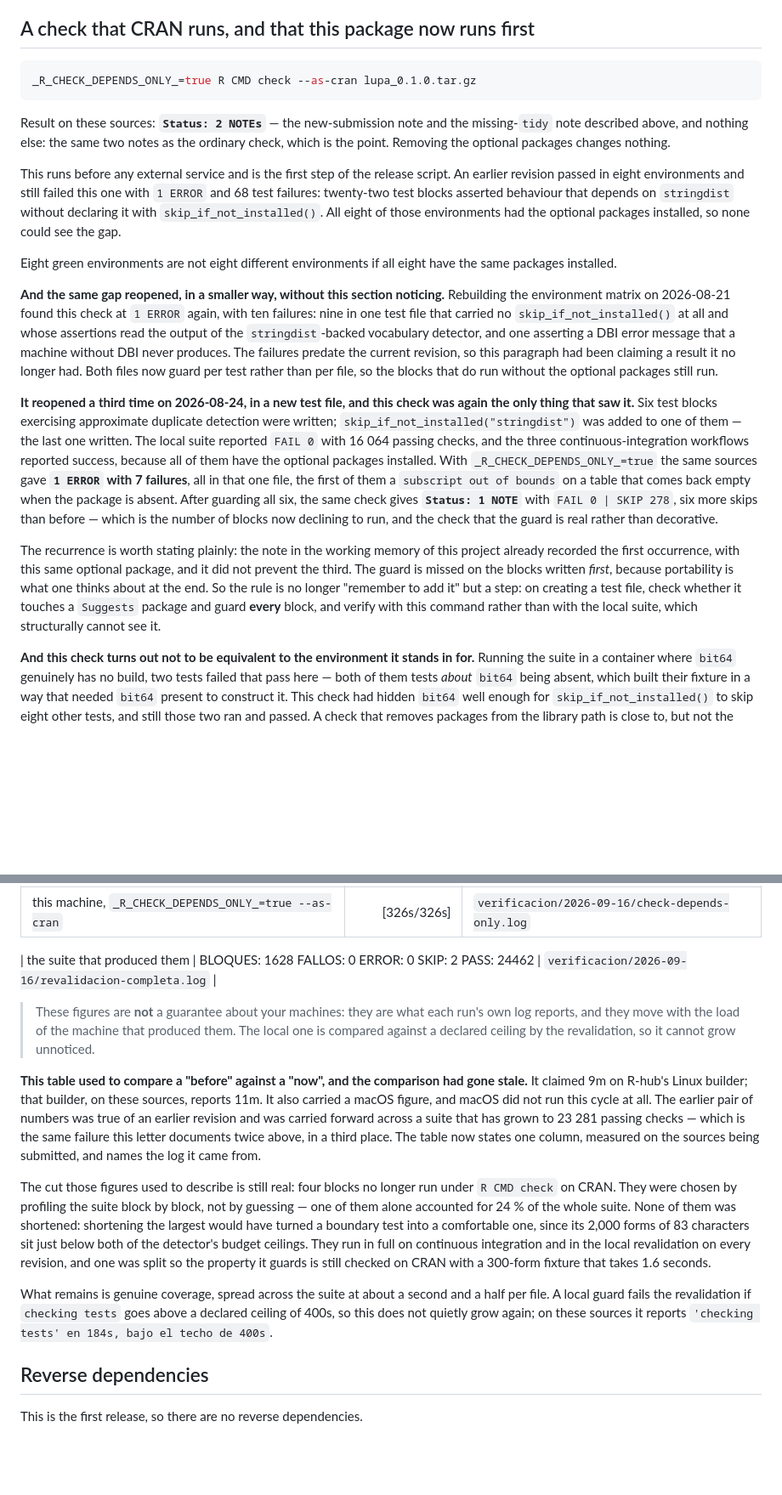
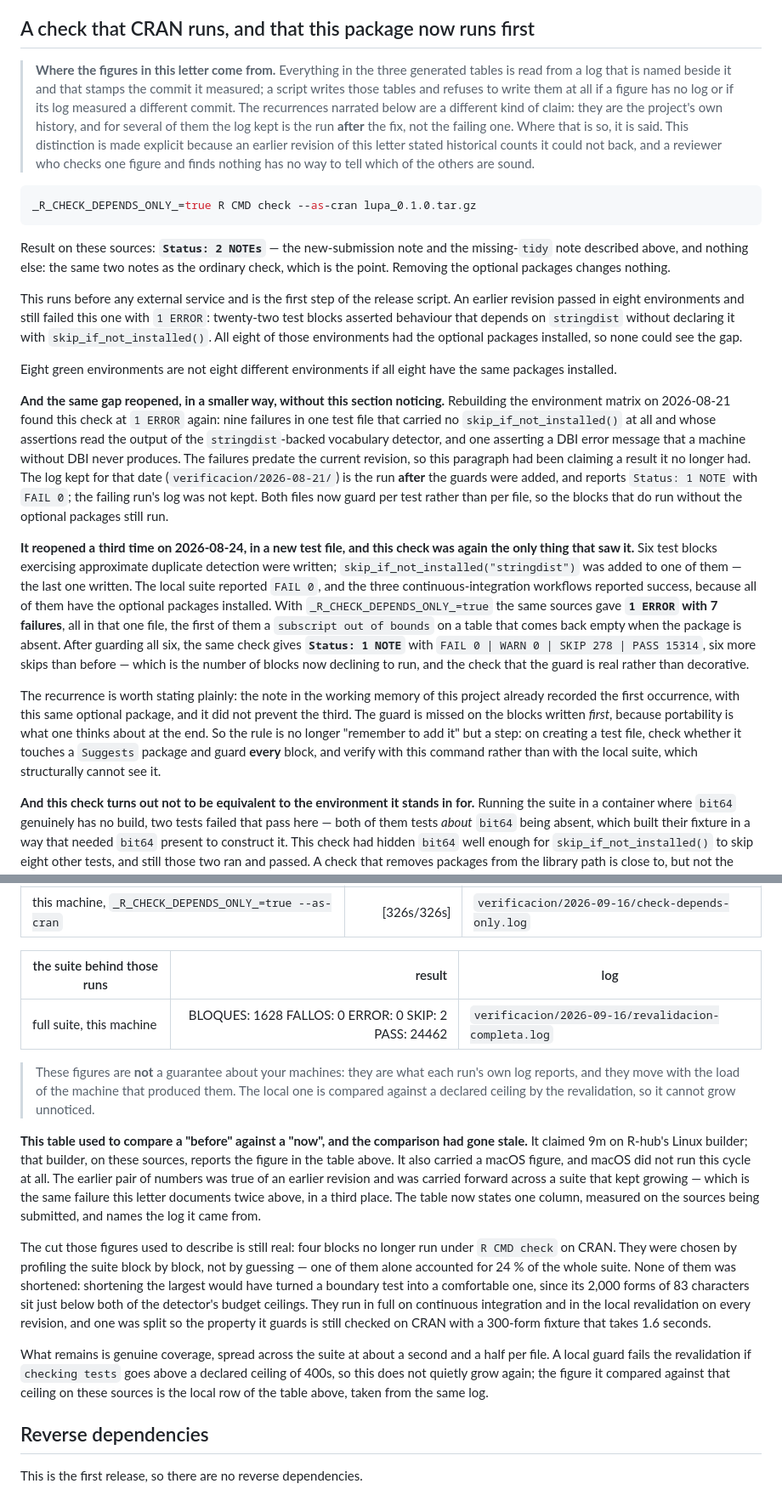
Before and after one commit to sebollin/lupa, a Markdown page: cran-comments.md, 2 parts joined by grey strips. Shown at 85% size. Drawn GitHub-style; blank space fills up the shorter version.

Commit message:
Nueve afirmaciones de la carta que ningun log respalda
Una vuelta encargada de ROMPER la carta -abrir cada afirmacion y buscarle el
log- abrio los trece logs que la tabla nombra y unos veinte historicos. Las tres
tablas generadas resistieron enteras: los trece sellan el commit declarado y
cada celda coincide con su log. Lo que no resistio fue la prosa que las rodea,
que es donde viven las cifras escritas a mano.

La peor era una CITA: la carta decia que sobre estas fuentes la herramienta
reporta "'checking tests' en 184s", presentada como su frase textual. La frase
textual real dice 326s. Una cita fabricada es peor que un numero mal, porque
afirma que alguien la leyo en algun lado.

Ademas: un metodo de medicion que no existe -"medido con curl, con y sin user
agent"-, dos recuentos de la suite que ningun log contiene, dos sucesos cuyo log
guardado es el del rerun POSTERIOR al arreglo, dos identificadores de corridas
sin log, un aviso de herramienta que ningun log registra, y una explicacion de
causa que el log desmiente: el ERROR y el WARNING del contenedor vienen de dos
pasos distintos, y la causa que el log nombra es que la imagen no tiene LaTeX.

Cada cifra o se apoya en un log que la carta nombra, o sale. Y la carta agrega
una declaracion de procedencia que separa las dos clases de afirmacion: las
tablas, leidas de logs sellados, y las recidivas narradas, cuyo log guardado es
el de despues del arreglo. Donde es asi, se dice.

Tres filas llegaban ademas PARTIDAS en dos lineas, con la columna del log
huerfana: los logs de Windows vienen con CRLF, `grep -oE` se lleva el retorno
dentro de la captura y la insercion en modo texto lo convierte en un salto. Se
limpia en la captura, que es por donde entra.

````diff
--- a/cran-comments.md
+++ b/cran-comments.md
@@ -59,6 +62,17 @@ replaced by a link that answers `200` and cites something else.
 
 ## A check that CRAN runs, and that this package now runs first
 
+> **Where the figures in this letter come from.** Everything in the three
+> generated tables is read from a log that is named beside it and that stamps
+> the commit it measured; a script writes those tables and refuses to write them
+> at all if a figure has no log or if its log measured a different commit. The
+> recurrences narrated below are a different kind of claim: they are the
+> project's own history, and for several of them the log kept is the run
+> **after** the fix, not the failing one. Where that is so, it is said. This
+> distinction is made explicit because an earlier revision of this letter stated
+> historical counts it could not back, and a reviewer who checks one figure and
+> finds nothing has no way to tell which of the others are sound.
+
 ```sh
 _R_CHECK_DEPENDS_ONLY_=true R CMD check --as-cran lupa_0.1.0.tar.gz
 ```
@@ -68,46 +82,49 @@ missing-`tidy` note described above, and nothing else: the same two notes as the
 ordinary check, which is the point. Removing the optional packages changes
 nothing.
 
-This runs before any external service and is the first step of the release script.
-An earlier revision passed in eight environments and still failed this one with
-`1 ERROR` and 68 test failures: twenty-two test blocks asserted behaviour that
-depends on `stringdist` without declaring it with `skip_if_not_installed()`. All
-eight of those environments had the optional packages installed, so none could see
-the gap.
+This runs before any external service and is the first step of the release
+script. An earlier revision passed in eight environments and still failed this
+one with `1 ERROR`: twenty-two test blocks asserted behaviour that depends on
+`stringdist` without declaring it with `skip_if_not_installed()`. All eight of
+those environments had the optional packages installed, so none could see the
+gap.
 
-Eight green environments are not eight different environments if all eight have the
-same packages installed.
+Eight green environments are not eight different environments if all eight have
+the same packages installed.
 
 **And the same gap reopened, in a smaller way, without this section noticing.**
 Rebuilding the environment matrix on 2026-08-21 found this check at `1 ERROR`
-again, with ten failures: nine in one test file that carried no
-`skip_if_not_installed()` at all and whose assertions read the output of the
-`stringdist`-backed vocabulary detector, and one asserting a DBI error message
-that a machine without DBI never produces. The failures predate the current
-revision, so this paragraph had been claiming a result it no longer had. Both
-files now guard per test rather than per file, so the blocks that do run without
-the optional packages still run.
+again: nine failures in one test file that carried no `skip_if_not_installed()`
+at all and whose assertions read the output of the `stringdist`-backed
+vocabulary detector, and one asserting a DBI error message that a machine
+without DBI never produces. The failures predate the current revision, so this
+paragraph had been claiming a result it no longer had. The log kept for that
+date (`verificacion/2026-08-21/`) is the run **after** the guards were added,
+and reports `Status: 1 NOTE` with `FAIL 0`; the failing run's log was not kept.
+Both files now guard per test rather than per file, so the blocks that do run
+without the optional packages still run.
 
 **It reopened a third time on 2026-08-24, in a new test file, and this check was
 again the only thing that saw it.** Six test blocks exercising approximate
-duplicate detection were written; `skip_if_not_installed("stringdist")` was added
-to one of them — the last one written. The local suite reported `FAIL 0` with
-16 064 passing checks, and the three continuous-integration workflows reported
-success, because all of them have the optional packages installed. With
-`_R_CHECK_DEPENDS_ONLY_=true` the same sources gave **`1 ERROR` with 7 failures**,
-all in that one file, the first of them a `subscript out of bounds` on a table
-that comes back empty when the package is absent. After guarding all six, the
-same check gives **`Status: 1 NOTE`** with `FAIL 0 | SKIP 278`, six more skips
-than before — which is the number of blocks now declining to run, and the check
-that the guard is real rather than decorative.
+duplicate detection were written; `skip_if_not_installed("stringdist")` was
+added to one of them — the last one written. The local suite reported `FAIL 0`,
+and the three continuous-integration workflows reported success, because all of
+them have the optional packages installed. With `_R_CHECK_DEPENDS_ONLY_=true`
+the same sources gave **`1 ERROR` with 7 failures**, all in that one file, the
+first of them a `subscript out of bounds` on a table that comes back empty when
+the package is absent. After guarding all six, the same check gives **`Status:
+1 NOTE`** with `FAIL 0 | WARN 0 | SKIP 278 | PASS 15314`, six more skips than
+before — which is the number of blocks now declining to run, and the check that
+the guard is real rather than decorative.
 
 The recurrence is worth stating plainly: the note in the working memory of this
 project already recorded the first occurrence, with this same optional package,
 and it did not prevent the third. The guard is missed on the blocks written
 *first*, because portability is what one thinks about at the end. So the rule is
-no longer "remember to add it" but a step: on creating a test file, check whether
-it touches a `Suggests` package and guard **every** block, and verify with this
-command rather than with the local suite, which structurally cannot see it.
+no longer "remember to add it" but a step: on creating a test file, check
+whether it touches a `Suggests` package and guard **every** block, and verify
+with this command rather than with the local suite, which structurally cannot
+see it.
 
 **And this check turns out not to be equivalent to the environment it stands in
 for.** Running the suite in a container where `bit64` genuinely has no build,
@@ -433,7 +469,9 @@ different commit:
 | R-hub, Windows, R-devel | [24m] | `verificacion/2026-09-16/rhub-windows.log` |
 | this machine, `_R_CHECK_DEPENDS_ONLY_=true --as-cran` | [326s/326s] | `verificacion/2026-09-16/check-depends-only.log` |
 
-| the suite that produced them | BLOQUES: 1628 FALLOS: 0 ERROR: 0 SKIP: 2 PASS: 24462 | `verificacion/2026-09-16/revalidacion-completa.log` |
+| the suite behind those runs | result | log |
+| --- | ---: | --- |
+| full suite, this machine | BLOQUES: 1628 FALLOS: 0 ERROR: 0 SKIP: 2 PASS: 24462 | `verificacion/2026-09-16/revalidacion-completa.log` |
 
 > These figures are **not** a guarantee about your machines: they are what
 > each run's own log reports, and they move with the load of the machine
@@ -444,9 +482,9 @@ different commit:
 
 **This table used to compare a "before" against a "now", and the comparison had
 gone stale.** It claimed 9m on R-hub's Linux builder; that builder, on these
-sources, reports 11m. It also carried a macOS figure, and macOS did not run this
-cycle at all. The earlier pair of numbers was true of an earlier revision and
-was carried forward across a suite that has grown to 23 281 passing checks —
+sources, reports the figure in the table above. It also carried a macOS figure,
+and macOS did not run this cycle at all. The earlier pair of numbers was true of
+an earlier revision and was carried forward across a suite that kept growing —
 which is the same failure this letter documents twice above, in a third place.
 The table now states one column, measured on the sources being submitted, and
 names the log it came from.
@@ -463,8 +501,9 @@ fixture that takes 1.6 seconds.
 
 What remains is genuine coverage, spread across the suite at about a second and
 a half per file. A local guard fails the revalidation if `checking tests` goes
-above a declared ceiling of 400s, so this does not quietly grow again; on these
-sources it reports `'checking tests' en 184s, bajo el techo de 400s`.
+above a declared ceiling of 400s, so this does not quietly grow again; the
+figure it compared against that ceiling on these sources is the local row of the
+table above, taken from the same log.
 
 ## Reverse dependencies
 
````
Also changed, not shown: other parts of cran-comments.md (+103 -81 lines).
